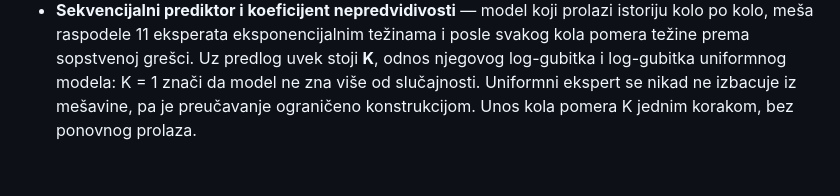
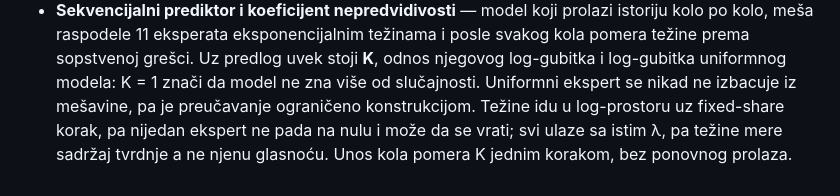
Before and after one commit to Pavxter/Loto-Analiza, a Markdown page: README-web.md, the part around the change. GitHub-like rendering.

```diff
--- a/README-web.md
+++ b/README-web.md
@@ -148,4 +148,6 @@ preskoči, a ostalo se izvrši.
   pomera težine prema sopstvenoj grešci. Uz predlog uvek stoji **K**, odnos njegovog
   log-gubitka i log-gubitka uniformnog modela: K = 1 znači da model ne zna više od
   slučajnosti. Uniformni ekspert se nikad ne izbacuje iz mešavine, pa je preučavanje
-  ograničeno konstrukcijom. Unos kola pomera K jednim korakom, bez ponovnog prolaza.
+  ograničeno konstrukcijom. Težine idu u log-prostoru uz fixed-share korak, pa nijedan
+  ekspert ne pada na nulu i može da se vrati; svi ulaze sa istim λ, pa težine mere sadržaj
+  tvrdnje a ne njenu glasnoću. Unos kola pomera K jednim korakom, bez ponovnog prolaza.
```
Also changed, not shown: FUNKCIJE.md (+25 -8 lines).
